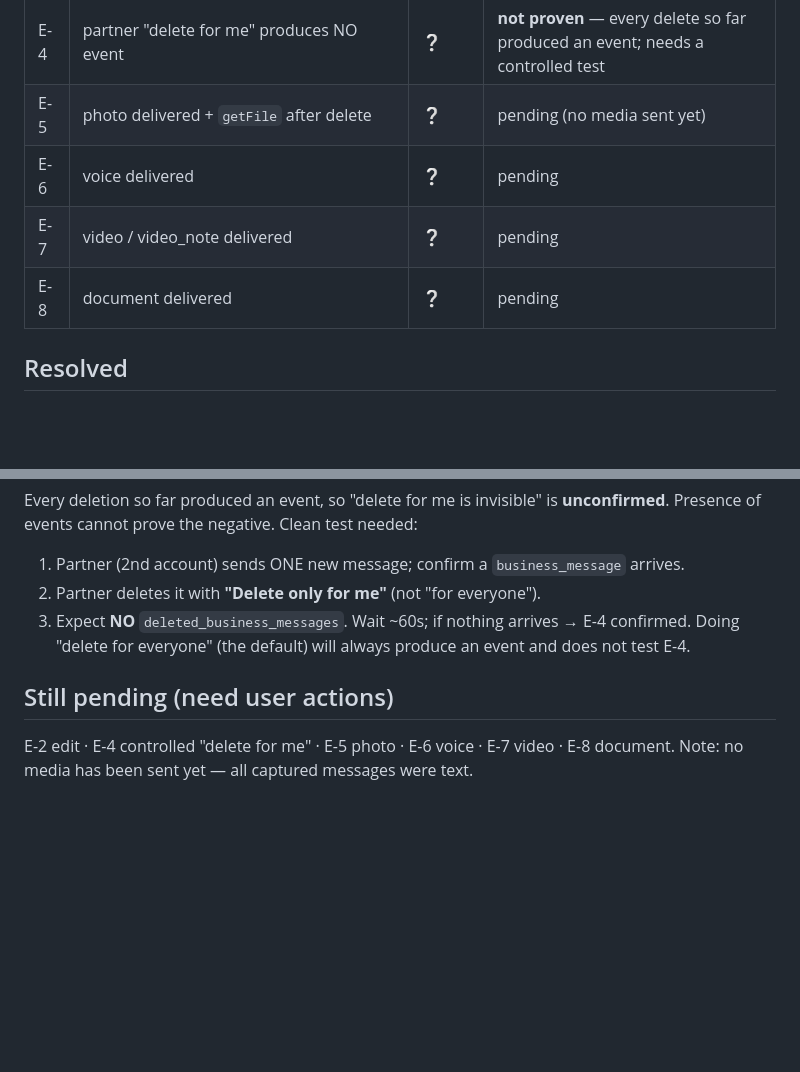
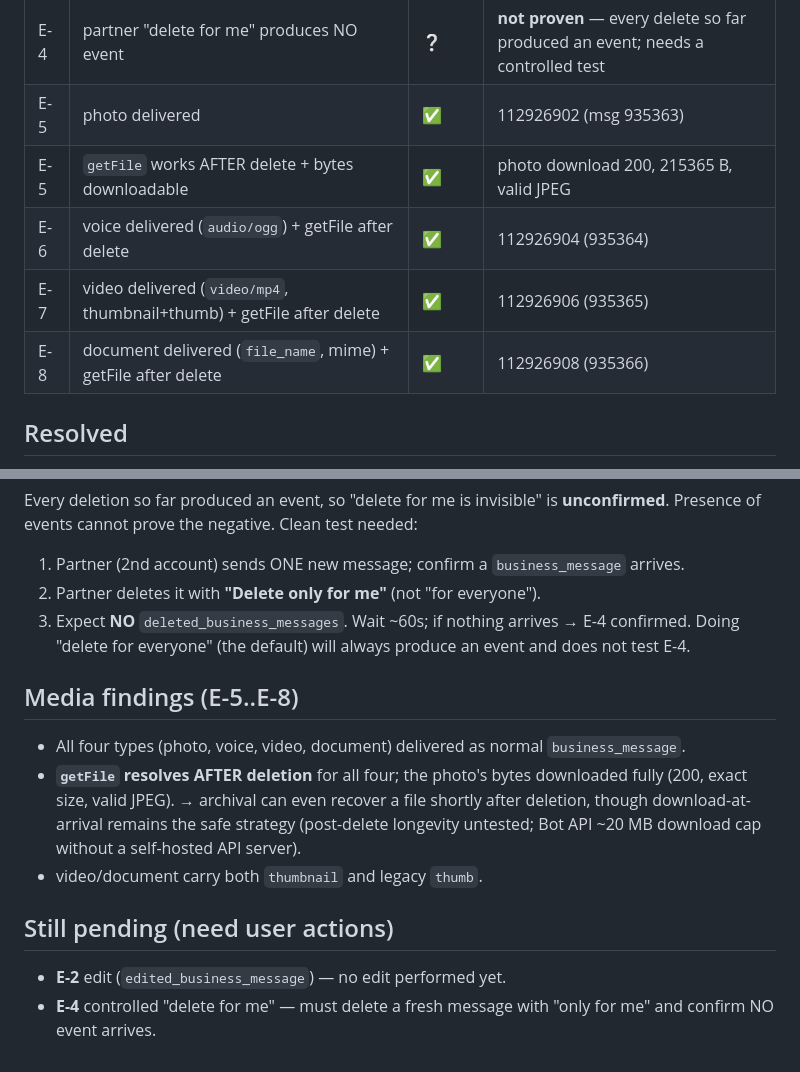
Before and after one commit to filmmaker01/aegis, a Markdown page: docs/telegram-live-capabilities.md, 2 parts joined by grey strips. GitHub-like rendering; blank space fills up the shorter version.

Commit message:
docs: live-confirm E-5..E-8 media + getFile-after-delete works
- photo/voice/video/document all delivered as business_message; field
  shapes recorded (video/document carry thumbnail + legacy thumb)
- getFile resolves for all four AFTER deletion; photo bytes downloaded
  fully (200, 215365 B, valid JPEG) -> media recoverable shortly post-delete
- remaining: E-2 (edit) and E-4 (controlled "delete for me")

Co-Authored-By: Claude Opus 4.8 <noreply@anthropic.com>

```diff
--- a/docs/telegram-live-capabilities.md
+++ b/docs/telegram-live-capabilities.md
@@ -27,10 +27,11 @@ Bot: `@AegisArchive_bot` · captured 2026-07-14. Anonymized payloads:
 | — | bot gets deletions for messages it NEVER archived (pre-connection history) | ✅ | 894/898/899/900/901 (ids 8xxxxx–9218xx, un-archived) |
 | E-2 | `edited_business_message` on edit | ❔ | pending (no edit sent yet) |
 | E-4 | partner "delete for me" produces NO event | ❔ | **not proven** — every delete so far produced an event; needs a controlled test |
-| E-5 | photo delivered + `getFile` after delete | ❔ | pending (no media sent yet) |
-| E-6 | voice delivered | ❔ | pending |
-| E-7 | video / video_note delivered | ❔ | pending |
-| E-8 | document delivered | ❔ | pending |
+| E-5 | photo delivered | ✅ | 112926902 (msg 935363) |
+| E-5 | `getFile` works AFTER delete + bytes downloadable | ✅ | photo download 200, 215365 B, valid JPEG |
+| E-6 | voice delivered (`audio/ogg`) + getFile after delete | ✅ | 112926904 (935364) |
+| E-7 | video delivered (`video/mp4`, thumbnail+thumb) + getFile after delete | ✅ | 112926906 (935365) |
+| E-8 | document delivered (`file_name`, mime) + getFile after delete | ✅ | 112926908 (935366) |
 
 ## Resolved
 - **Empty-rights receipt question (was НЕ ПОДТВЕРЖДЕНО):** RESOLVED. `business_message`
@@ -63,6 +64,15 @@ Presence of events cannot prove the negative. Clean test needed:
 3. Expect **NO** `deleted_business_messages`. Wait ~60s; if nothing arrives → E-4 confirmed.
 Doing "delete for everyone" (the default) will always produce an event and does not test E-4.
 
+## Media findings (E-5..E-8)
+- All four types (photo, voice, video, document) delivered as normal `business_message`.
+- **`getFile` resolves AFTER deletion** for all four; the photo's bytes downloaded fully
+  (200, exact size, valid JPEG). → archival can even recover a file shortly after deletion,
+  though download-at-arrival remains the safe strategy (post-delete longevity untested; Bot API
+  ~20 MB download cap without a self-hosted API server).
+- video/document carry both `thumbnail` and legacy `thumb`.
+
 ## Still pending (need user actions)
-E-2 edit · E-4 controlled "delete for me" · E-5 photo · E-6 voice · E-7 video · E-8 document.
-Note: no media has been sent yet — all captured messages were text.
+- **E-2** edit (`edited_business_message`) — no edit performed yet.
+- **E-4** controlled "delete for me" — must delete a fresh message with "only for me" and
+  confirm NO event arrives.
```
Also changed, not shown: docs/telegram-live-payloads.md (+16 -0 lines).
